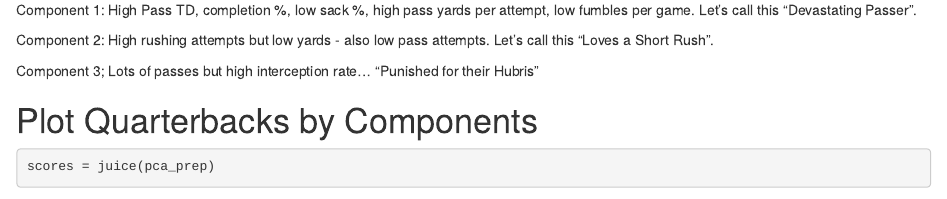
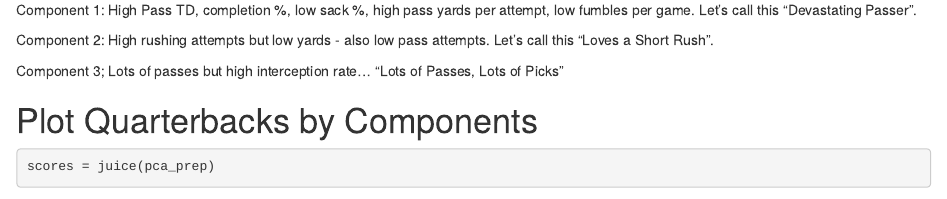
Before and after one commit to cjones46/STAT436_SU25, an R Markdown document (Week_7_Think_Tank.Rmd): the page in a window 1100 px wide, from 2940 px down. Rendered offline with R 4.5, knitr and Pandoc, with nearby package versions; some code elsewhere in the file could not run offline.

Commit message:
Change component 3 title

```diff
--- a/Week_7_Think_Tank.Rmd
+++ b/Week_7_Think_Tank.Rmd
@@ -119,7 +119,7 @@ Component 1: High Pass TD, completion %, low sack %, high pass yards per attempt
 
 Component 2: High rushing attempts but low yards - also low pass attempts. Let's call this "Loves a Short Rush".
 
-Component 3; Lots of passes but high interception rate... "Punished for their Hubris"
+Component 3; Lots of passes but high interception rate... "Lots of Passes, Lots of Picks"
 
 # Plot Quarterbacks by Components
 
```
Also changed, not shown: Week_7_Think_Tank.Rmd (2 more changed lines).
